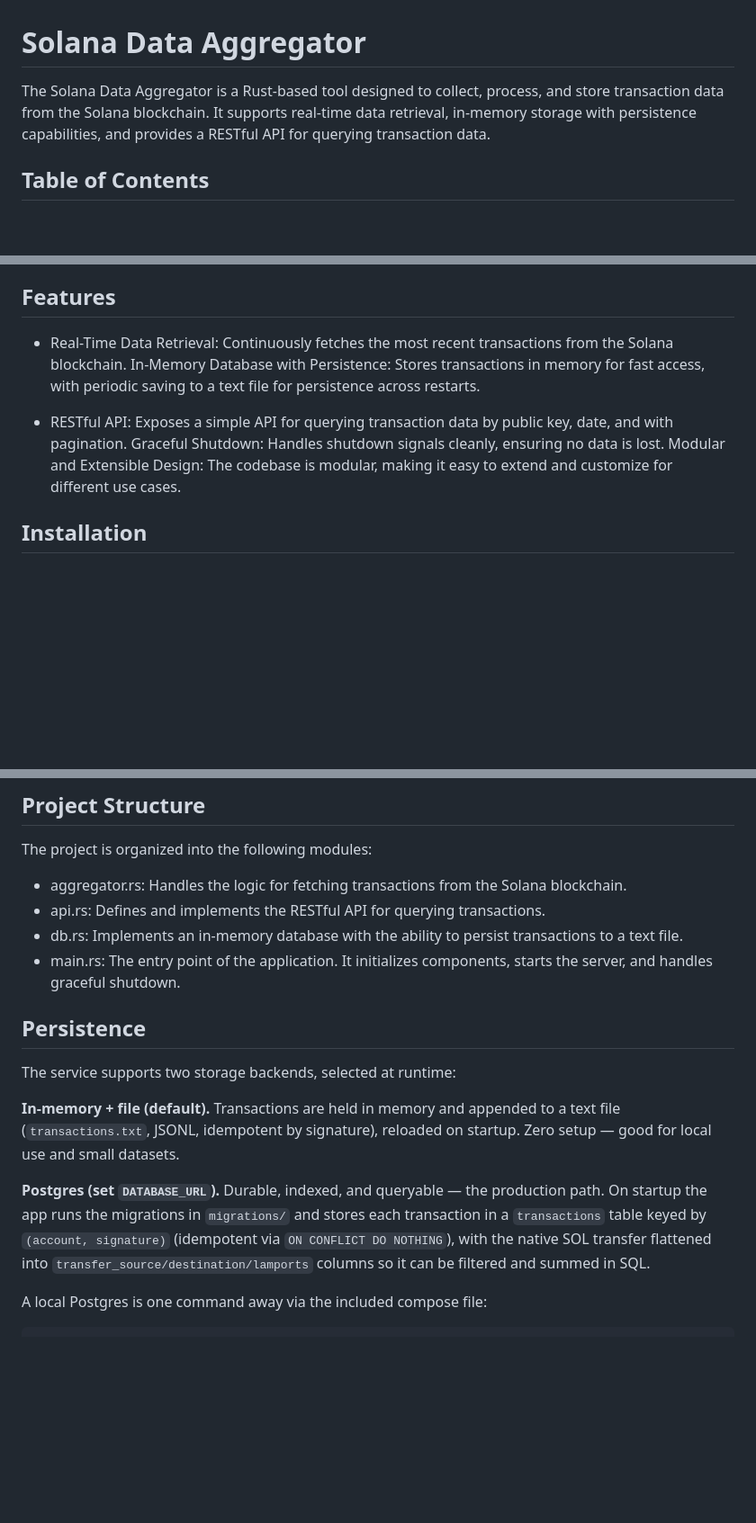
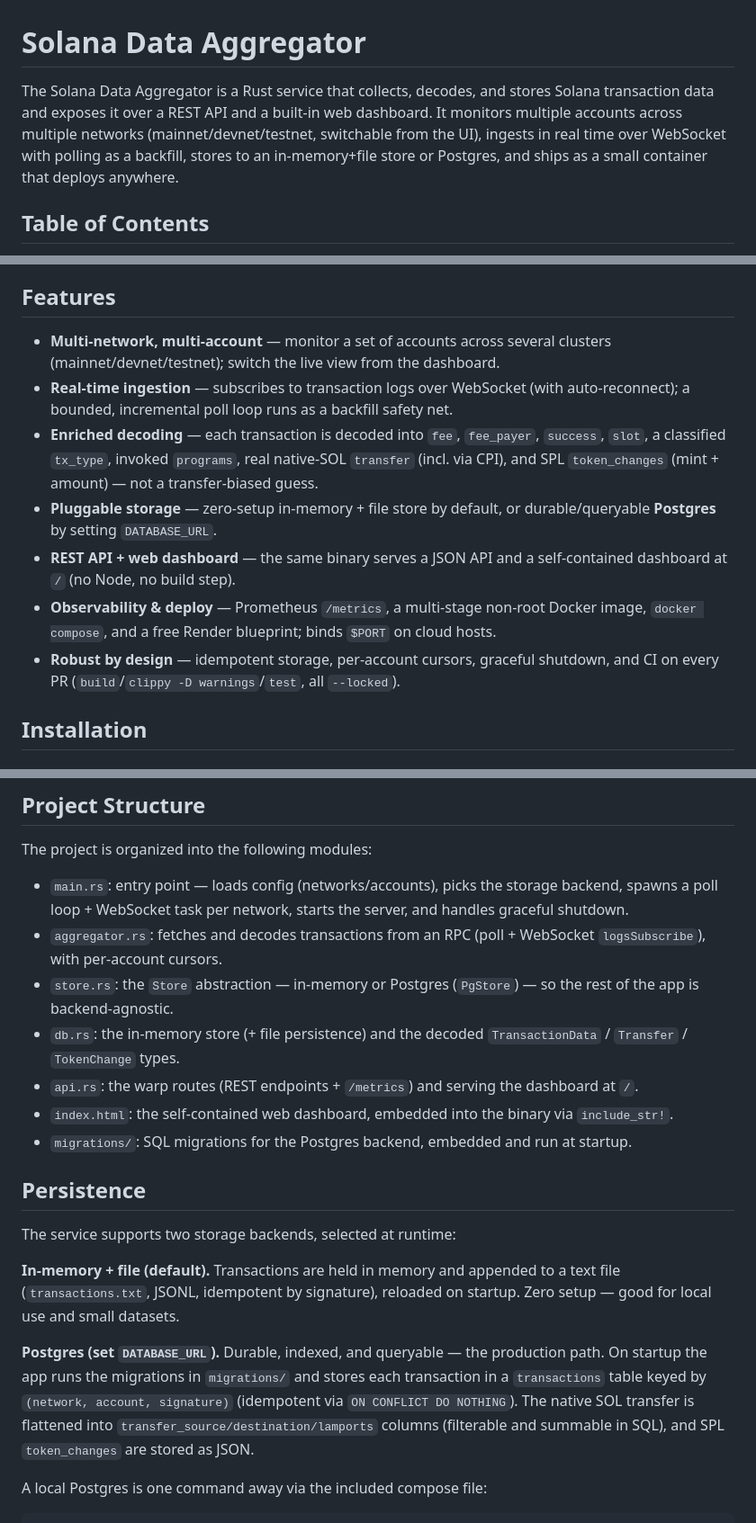
Before and after one commit to emilbob/solana-data-aggregator, a Markdown page: README.md, 3 parts joined by grey strips. Shown at 90% size. GitHub-like rendering; blank space fills up the shorter version.

Commit message:
docs: refresh README to match current features (#22)
The README had grown stale/malformed in older sections. Fixes:
- Intro rewritten to reflect the actual scope (multi-network, real-time WS,
  Postgres, dashboard, deploy).
- Features section: fixed broken markdown bullets and updated to the current
  feature set.
- Project Structure: added store.rs, index.html, migrations/.
- Persistence: corrected the Postgres PK to (network, account, signature) and
  noted the token_changes JSON column.
- /transactions: documented the `network` query param; /refresh and balance
  descriptions updated for multi-network; endpoint table + TOC include
  /networks and Deployment.

Docs only — no code change.

Co-authored-by: Claude Opus 4.8 <noreply@anthropic.com>

```diff
--- a/README.md
+++ b/README.md
@@ -1,6 +1,6 @@
 # Solana Data Aggregator
 
-The Solana Data Aggregator is a Rust-based tool designed to collect, process, and store transaction data from the Solana blockchain. It supports real-time data retrieval, in-memory storage with persistence capabilities, and provides a RESTful API for querying transaction data.
+The Solana Data Aggregator is a Rust service that collects, decodes, and stores Solana transaction data and exposes it over a REST API and a built-in web dashboard. It monitors multiple accounts across multiple networks (mainnet/devnet/testnet, switchable from the UI), ingests in real time over WebSocket with polling as a backfill, stores to an in-memory+file store or Postgres, and ships as a small container that deploys anywhere.
 
 ## Table of Contents
 
@@ -30,12 +32,13 @@ The Solana Data Aggregator is a tool that helps developers, researchers, and blo
 
 ## Features
 
-- Real-Time Data Retrieval: Continuously fetches the most recent transactions from the Solana blockchain.
-  In-Memory Database with Persistence: Stores transactions in memory for fast access, with periodic saving to a text file for persistence across restarts.
-
-- RESTful API: Exposes a simple API for querying transaction data by public key, date, and with pagination.
-  Graceful Shutdown: Handles shutdown signals cleanly, ensuring no data is lost.
-  Modular and Extensible Design: The codebase is modular, making it easy to extend and customize for different use cases.
+- **Multi-network, multi-account** — monitor a set of accounts across several clusters (mainnet/devnet/testnet); switch the live view from the dashboard.
+- **Real-time ingestion** — subscribes to transaction logs over WebSocket (with auto-reconnect); a bounded, incremental poll loop runs as a backfill safety net.
+- **Enriched decoding** — each transaction is decoded into `fee`, `fee_payer`, `success`, `slot`, a classified `tx_type`, invoked `programs`, real native-SOL `transfer` (incl. via CPI), and SPL `token_changes` (mint + amount) — not a transfer-biased guess.
+- **Pluggable storage** — zero-setup in-memory + file store by default, or durable/queryable **Postgres** by setting `DATABASE_URL`.
+- **REST API + web dashboard** — the same binary serves a JSON API and a self-contained dashboard at `/` (no Node, no build step).
+- **Observability & deploy** — Prometheus `/metrics`, a multi-stage non-root Docker image, `docker compose`, and a free Render blueprint; binds `$PORT` on cloud hosts.
+- **Robust by design** — idempotent storage, per-account cursors, graceful shutdown, and CI on every PR (`build`/`clippy -D warnings`/`test`, all `--locked`).
 
 ## Installation
 
@@ -213,10 +217,13 @@ enriched record (not a transfer-biased guess):
 
 The project is organized into the following modules:
 
-- aggregator.rs: Handles the logic for fetching transactions from the Solana blockchain.
-- api.rs: Defines and implements the RESTful API for querying transactions.
-- db.rs: Implements an in-memory database with the ability to persist transactions to a text file.
-- main.rs: The entry point of the application. It initializes components, starts the server, and handles graceful shutdown.
+- `main.rs`: entry point — loads config (networks/accounts), picks the storage backend, spawns a poll loop + WebSocket task per network, starts the server, and handles graceful shutdown.
+- `aggregator.rs`: fetches and decodes transactions from an RPC (poll + WebSocket `logsSubscribe`), with per-account cursors.
+- `store.rs`: the `Store` abstraction — in-memory or Postgres (`PgStore`) — so the rest of the app is backend-agnostic.
+- `db.rs`: the in-memory store (+ file persistence) and the decoded `TransactionData` / `Transfer` / `TokenChange` types.
+- `api.rs`: the warp routes (REST endpoints + `/metrics`) and serving the dashboard at `/`.
+- `index.html`: the self-contained web dashboard, embedded into the binary via `include_str!`.
+- `migrations/`: SQL migrations for the Postgres backend, embedded and run at startup.
 
 ## Persistence
 
@@ -228,10 +235,10 @@ startup. Zero setup — good for local use and small datasets.
 
 **Postgres (set `DATABASE_URL`).** Durable, indexed, and queryable — the
 production path. On startup the app runs the migrations in `migrations/` and
-stores each transaction in a `transactions` table keyed by `(account,
-signature)` (idempotent via `ON CONFLICT DO NOTHING`), with the native SOL
-transfer flattened into `transfer_source/destination/lamports` columns so it can
-be filtered and summed in SQL.
+stores each transaction in a `transactions` table keyed by `(network, account,
+signature)` (idempotent via `ON CONFLICT DO NOTHING`). The native SOL transfer
+is flattened into `transfer_source/destination/lamports` columns (filterable and
+summable in SQL), and SPL `token_changes` are stored as JSON.
 
 A local Postgres is one command away via the included compose file:
 
```
Also changed, not shown: other parts of README.md (+5 -2 lines).
